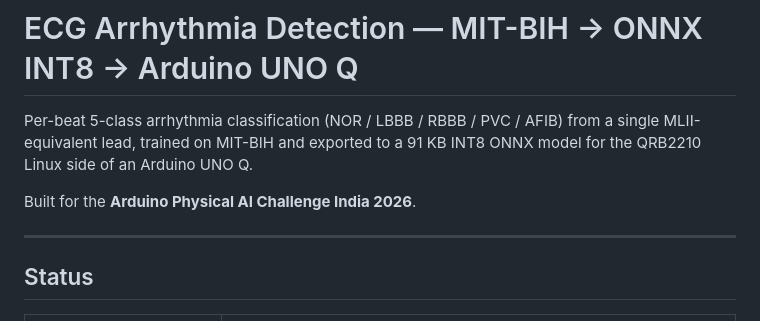
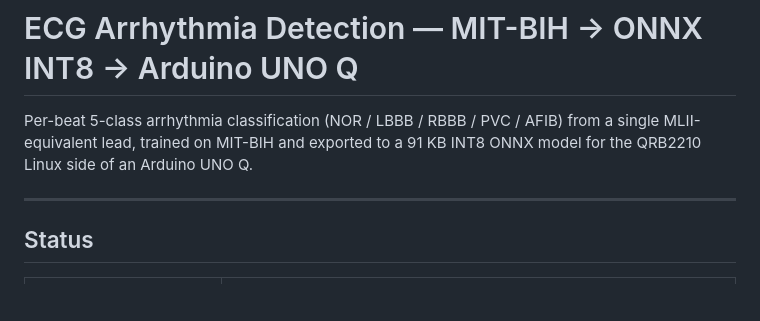
Before and after one commit to aseemj745/ecg-arrhythmia-detection-model-uno-q, a Markdown page: README.md, the part around the change. Drawn GitHub-style; blank space fills up the shorter version.

```diff
--- a/README.md
+++ b/README.md
@@ -3,8 +3,6 @@
 Per-beat 5-class arrhythmia classification (NOR / LBBB / RBBB / PVC / AFIB)
 from a single MLII-equivalent lead, trained on MIT-BIH and exported to a
 91 KB INT8 ONNX model for the QRB2210 Linux side of an Arduino UNO Q.
-
-Built for the **Arduino Physical AI Challenge India 2026**.
 
 ---
 
```
